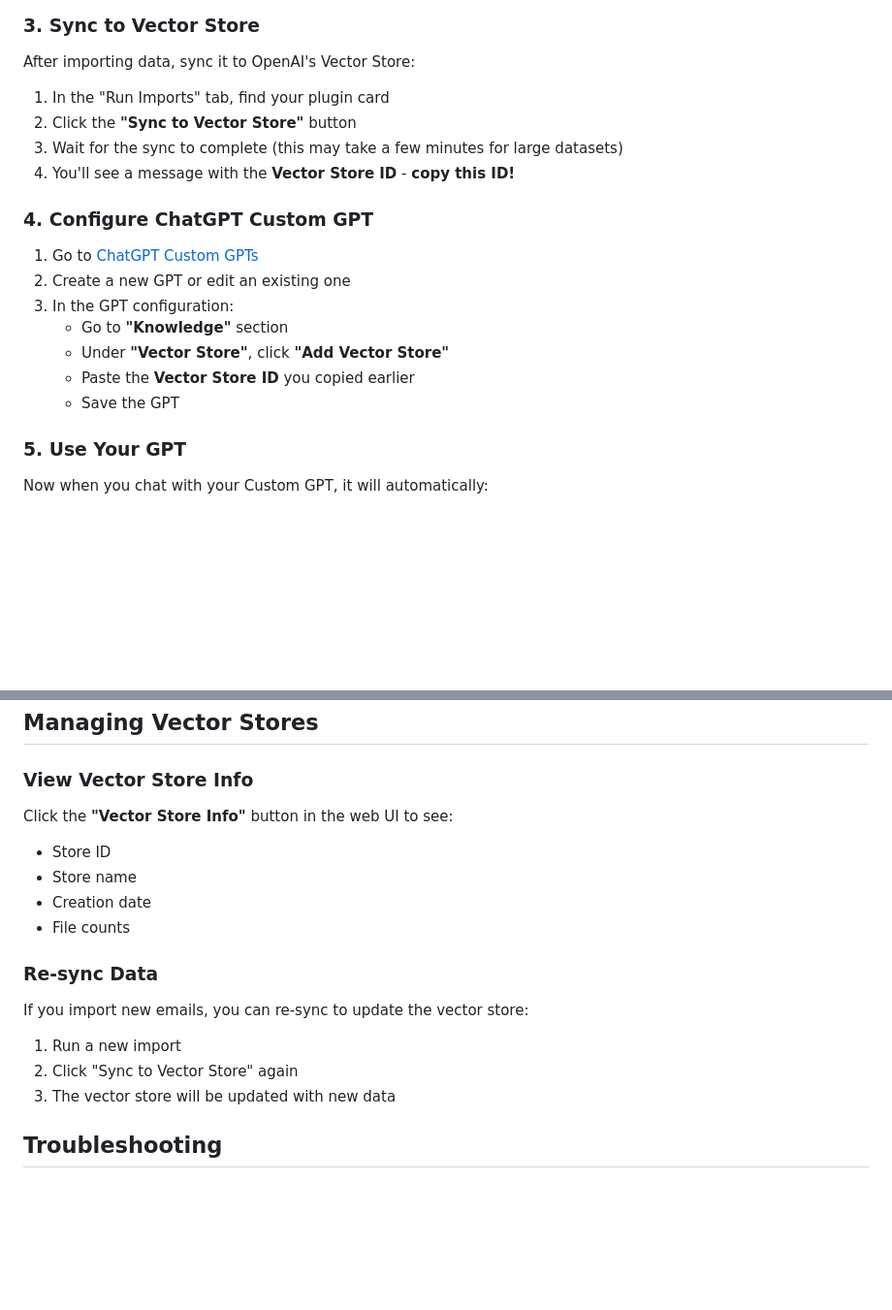
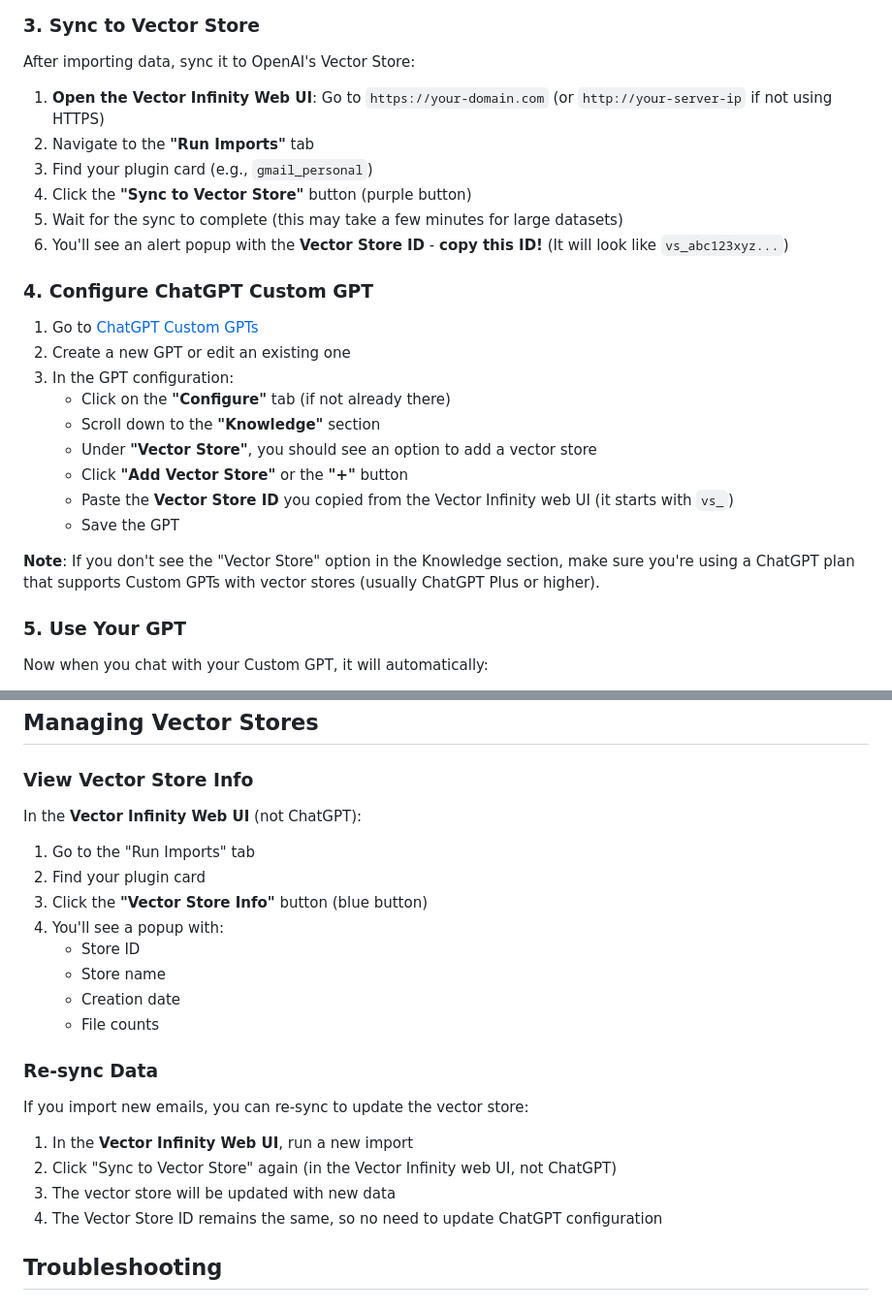
Before and after one commit to rea-and/vector-infinity, a Markdown page: VECTOR_STORE_SETUP.md, 2 parts joined by grey strips. Shown: that part at 97% size. Drawn GitHub-style; blank space fills up the shorter version.

```diff
--- a/VECTOR_STORE_SETUP.md
+++ b/VECTOR_STORE_SETUP.md
@@ -39,20 +39,26 @@ pip install openai>=1.12.0
 
 After importing data, sync it to OpenAI's Vector Store:
 
-1. In the "Run Imports" tab, find your plugin card
-2. Click the **"Sync to Vector Store"** button
-3. Wait for the sync to complete (this may take a few minutes for large datasets)
-4. You'll see a message with the **Vector Store ID** - **copy this ID!**
+1. **Open the Vector Infinity Web UI**: Go to `https://your-domain.com` (or `http://your-server-ip` if not using HTTPS)
+2. Navigate to the **"Run Imports"** tab
+3. Find your plugin card (e.g., `gmail_personal`)
+4. Click the **"Sync to Vector Store"** button (purple button)
+5. Wait for the sync to complete (this may take a few minutes for large datasets)
+6. You'll see an alert popup with the **Vector Store ID** - **copy this ID!** (It will look like `vs_abc123xyz...`)
 
 ### 4. Configure ChatGPT Custom GPT
 
 1. Go to [ChatGPT Custom GPTs](https://chat.openai.com/gpts)
 2. Create a new GPT or edit an existing one
 3. In the GPT configuration:
-   - Go to **"Knowledge"** section
-   - Under **"Vector Store"**, click **"Add Vector Store"**
-   - Paste the **Vector Store ID** you copied earlier
+   - Click on the **"Configure"** tab (if not already there)
+   - Scroll down to the **"Knowledge"** section
+   - Under **"Vector Store"**, you should see an option to add a vector store
+   - Click **"Add Vector Store"** or the **"+"** button
+   - Paste the **Vector Store ID** you copied from the Vector Infinity web UI (it starts with `vs_`)
    - Save the GPT
+
+**Note**: If you don't see the "Vector Store" option in the Knowledge section, make sure you're using a ChatGPT plan that supports Custom GPTs with vector stores (usually ChatGPT Plus or higher).
 
 ### 5. Use Your GPT
 
@@ -72,18 +78,23 @@ Now when you chat with your Custom GPT, it will automatically:
 
 ### View Vector Store Info
 
-Click the **"Vector Store Info"** button in the web UI to see:
-- Store ID
-- Store name
-- Creation date
-- File counts
+In the **Vector Infinity Web UI** (not ChatGPT):
+1. Go to the "Run Imports" tab
+2. Find your plugin card
+3. Click the **"Vector Store Info"** button (blue button)
+4. You'll see a popup with:
+   - Store ID
+   - Store name
+   - Creation date
+   - File counts
 
 ### Re-sync Data
 
 If you import new emails, you can re-sync to update the vector store:
-1. Run a new import
-2. Click "Sync to Vector Store" again
+1. In the **Vector Infinity Web UI**, run a new import
+2. Click "Sync to Vector Store" again (in the Vector Infinity web UI, not ChatGPT)
 3. The vector store will be updated with new data
+4. The Vector Store ID remains the same, so no need to update ChatGPT configuration
 
 ## Troubleshooting
 
```
Also changed, not shown: README.md (+4 -4 lines).
